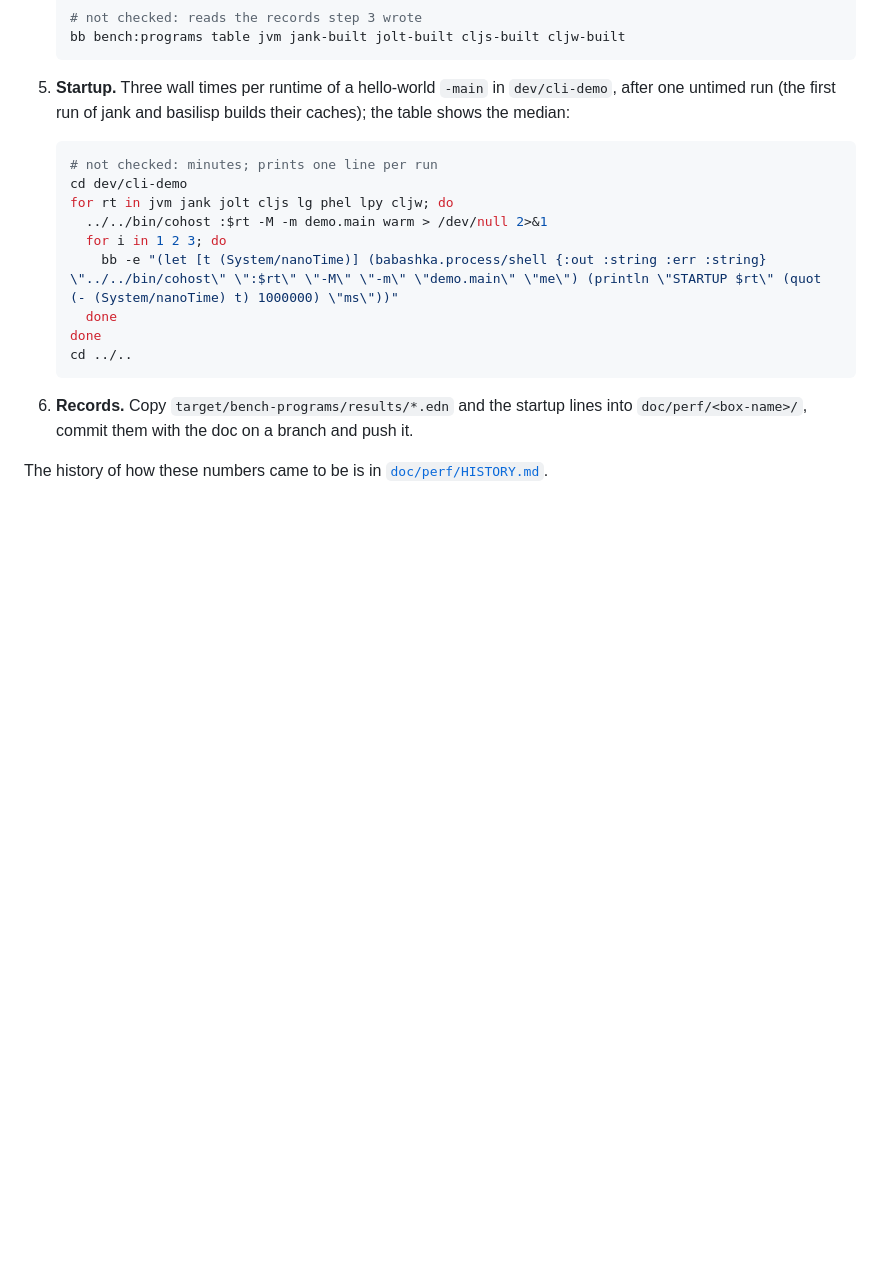
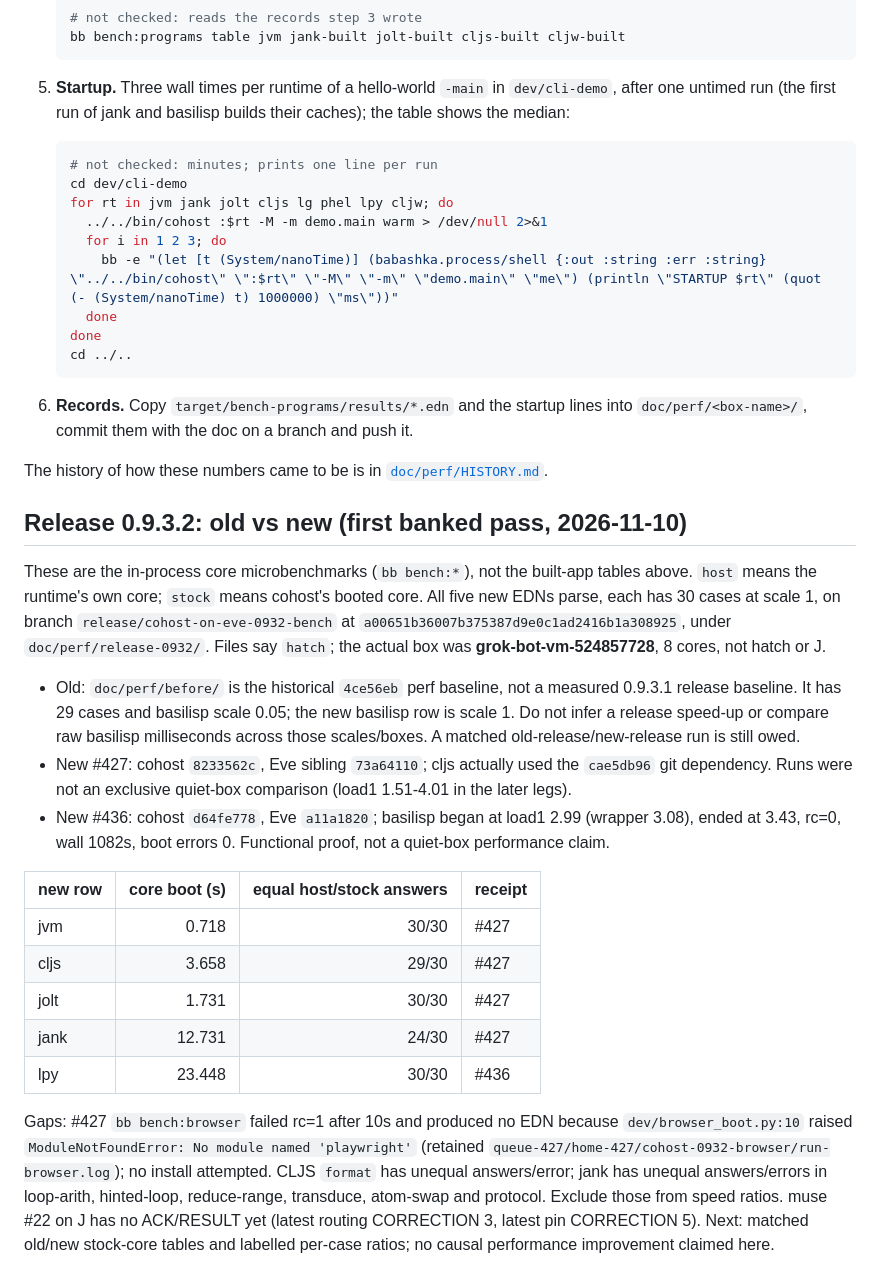
Before and after one commit to johnmn3/cohost.cljc, a Markdown page: doc/PERF.md, the part around the change. Rendered like a GitHub page; blank space fills up the shorter version.

Commit message:
release notes: bench:lpy fix d64fe778 PROVEN by grok #436; PERF.md 0.9.3.2 first banked old/new section

```diff
--- a/doc/PERF.md
+++ b/doc/PERF.md
@@ -490,3 +490,21 @@ when each column started). The macOS records (`doc/perf/macos/`) are the complet
    them with the doc on a branch and push it.
 
 The history of how these numbers came to be is in [`doc/perf/HISTORY.md`](perf/HISTORY.md).
+
+## Release 0.9.3.2: old vs new (first banked pass, 2026-11-10)
+
+These are the in-process core microbenchmarks (`bb bench:*`), not the built-app tables above. `host` means the runtime's own core; `stock` means cohost's booted core. All five new EDNs parse, each has 30 cases at scale 1, on branch `release/cohost-on-eve-0932-bench` at `a00651b36007b375387d9e0c1ad2416b1a308925`, under `doc/perf/release-0932/`. Files say `hatch`; the actual box was **grok-bot-vm-524857728**, 8 cores, not hatch or J.
+
+- Old: `doc/perf/before/` is the historical `4ce56eb` perf baseline, not a measured 0.9.3.1 release baseline. It has 29 cases and basilisp scale 0.05; the new basilisp row is scale 1. Do not infer a release speed-up or compare raw basilisp milliseconds across those scales/boxes. A matched old-release/new-release run is still owed.
+- New #427: cohost `8233562c`, Eve sibling `73a64110`; cljs actually used the `cae5db96` git dependency. Runs were not an exclusive quiet-box comparison (load1 1.51-4.01 in the later legs).
+- New #436: cohost `d64fe778`, Eve `a11a1820`; basilisp began at load1 2.99 (wrapper 3.08), ended at 3.43, rc=0, wall 1082s, boot errors 0. Functional proof, not a quiet-box performance claim.
+
+| new row | core boot (s) | equal host/stock answers | receipt |
+|---|---:|---:|---|
+| jvm | 0.718 | 30/30 | #427 |
+| cljs | 3.658 | 29/30 | #427 |
+| jolt | 1.731 | 30/30 | #427 |
+| jank | 12.731 | 24/30 | #427 |
+| lpy | 23.448 | 30/30 | #436 |
+
+Gaps: #427 `bb bench:browser` failed rc=1 after 10s and produced no EDN because `dev/browser_boot.py:10` raised `ModuleNotFoundError: No module named 'playwright'` (retained `queue-427/home-427/cohost-0932-browser/run-browser.log`); no install attempted. CLJS `format` has unequal answers/error; jank has unequal answers/errors in loop-arith, hinted-loop, reduce-range, transduce, atom-swap and protocol. Exclude those from speed ratios. muse #22 on J has no ACK/RESULT yet (latest routing CORRECTION 3, latest pin CORRECTION 5). Next: matched old/new stock-core tables and labelled per-case ratios; no causal performance improvement claimed here.
```
Also changed, not shown: doc/eve-cohost/RELEASE-COLLATION.md (+2 -0 lines).
